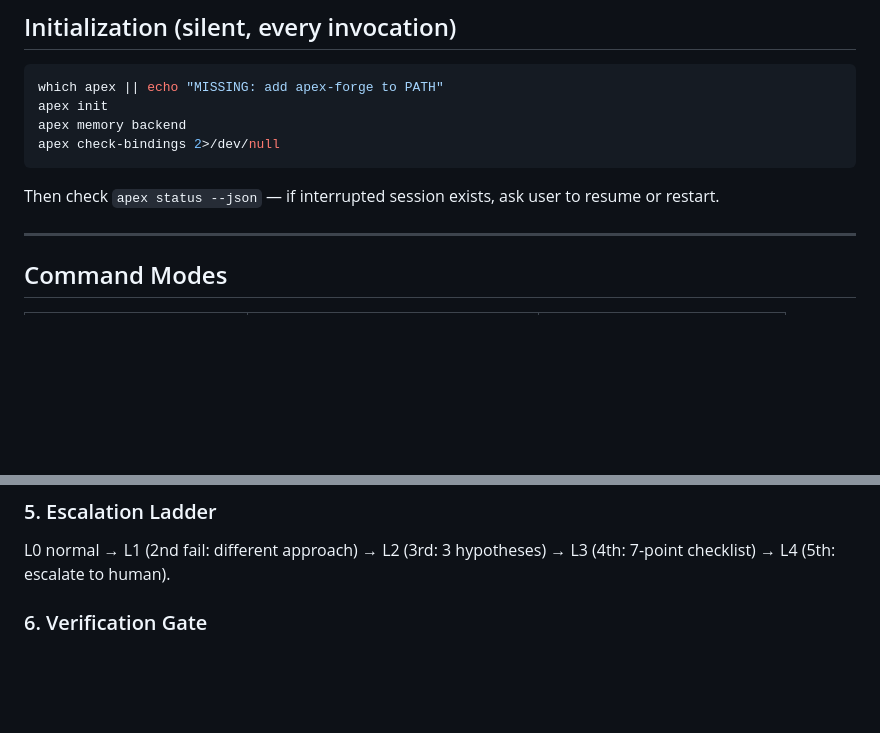
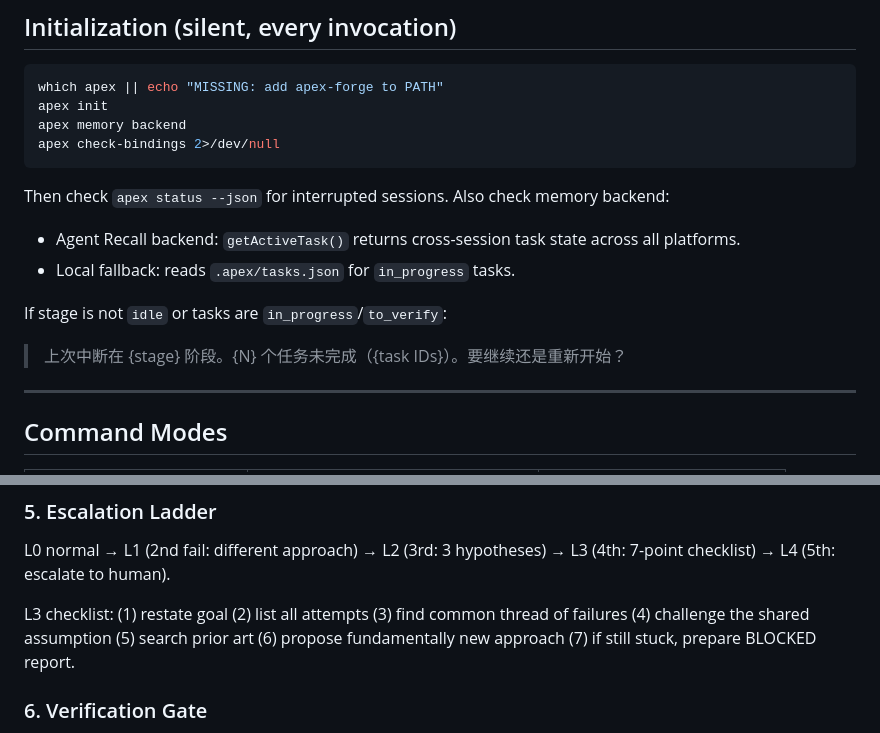
Before and after one commit to d-wwei/apex-forge, a Markdown page: skill/SKILL.md, 2 parts joined by grey strips. GitHub-like rendering; blank space fills up the shorter version.

Commit message:
fix: restore L3 checklist and Agent Recall resume logic lost in refactor
Added back:
- L3 escalation 7-point checklist (concrete steps for 4th failure)
- Resume check Agent Recall integration (getActiveTask cross-session state)

Co-Authored-By: Claude Opus 4.6 (1M context) <noreply@anthropic.com>

````diff
--- a/skill/SKILL.md
+++ b/skill/SKILL.md
@@ -39,7 +39,12 @@ apex memory backend
 apex check-bindings 2>/dev/null
 ```
 
-Then check `apex status --json` — if interrupted session exists, ask user to resume or restart.
+Then check `apex status --json` for interrupted sessions. Also check memory backend:
+- Agent Recall backend: `getActiveTask()` returns cross-session task state across all platforms.
+- Local fallback: reads `.apex/tasks.json` for `in_progress` tasks.
+
+If stage is not `idle` or tasks are `in_progress`/`to_verify`:
+> 上次中断在 {stage} 阶段。{N} 个任务未完成（{task IDs}）。要继续还是重新开始？
 
 ---
 
@@ -109,6 +114,8 @@ Thresholds: facts → E2, decisions → E2, verification → E3, closing DONE
 
 L0 normal → L1 (2nd fail: different approach) → L2 (3rd: 3 hypotheses) → L3 (4th: 7-point checklist) → L4 (5th: escalate to human).
 
+L3 checklist: (1) restate goal (2) list all attempts (3) find common thread of failures (4) challenge the shared assumption (5) search prior art (6) propose fundamentally new approach (7) if still stuck, prepare BLOCKED report.
+
 ### 6. Verification Gate
 
 Before ANY success claim: (1) Identify proving command (2) Run it fresh (3) Read full output (4) Binary confirm (5) Only then claim. Skip any step = lying.
````
